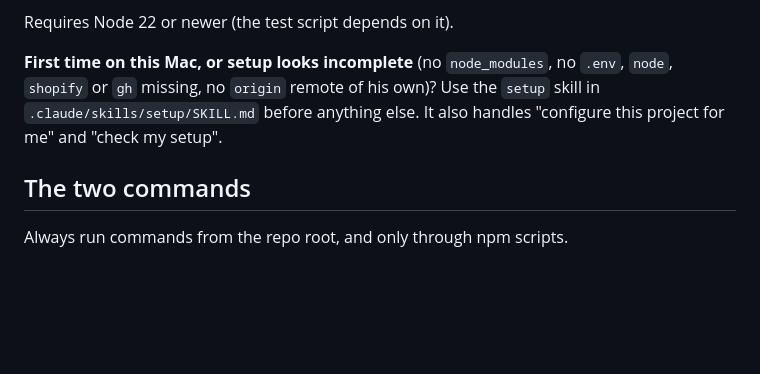
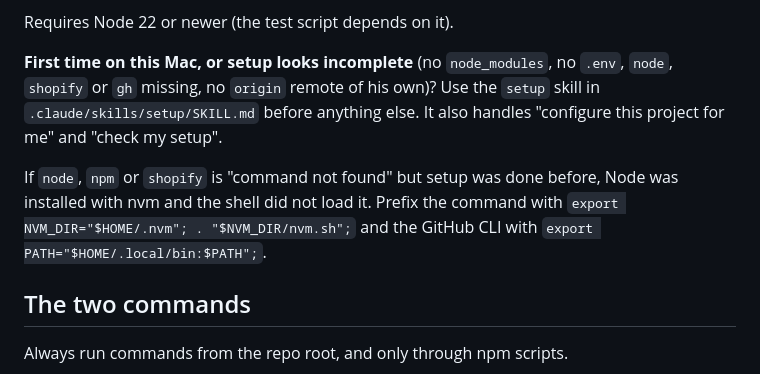
Before and after one commit to flaviort/the-shoe-museum, a Markdown page: CLAUDE.md, the part around the change. Rendered like a GitHub page; blank space fills up the shorter version.

Commit message:
Make Node and the GitHub CLI available in later Claude sessions
Co-Authored-By: Claude Opus 5.5 <noreply@anthropic.com>

```diff
--- a/CLAUDE.md
+++ b/CLAUDE.md
@@ -5,6 +5,8 @@ Custom Shopify theme for `the-shoe-museum.myshopify.com` (live at theshoemuseum.
 Requires Node 22 or newer (the test script depends on it).
 
 **First time on this Mac, or setup looks incomplete** (no `node_modules`, no `.env`, `node`, `shopify` or `gh` missing, no `origin` remote of his own)? Use the `setup` skill in `.claude/skills/setup/SKILL.md` before anything else. It also handles "configure this project for me" and "check my setup".
+
+If `node`, `npm` or `shopify` is "command not found" but setup was done before, Node was installed with nvm and the shell did not load it. Prefix the command with `export NVM_DIR="$HOME/.nvm"; . "$NVM_DIR/nvm.sh";` and the GitHub CLI with `export PATH="$HOME/.local/bin:$PATH";`.
 
 ## The two commands
 
```
Also changed, not shown: 1 other file.
